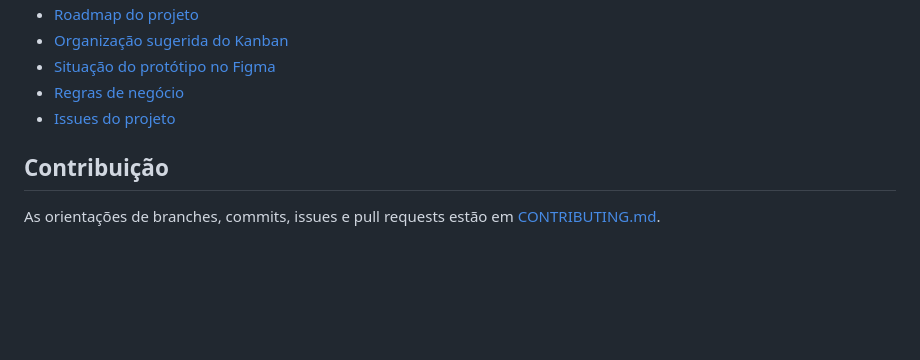
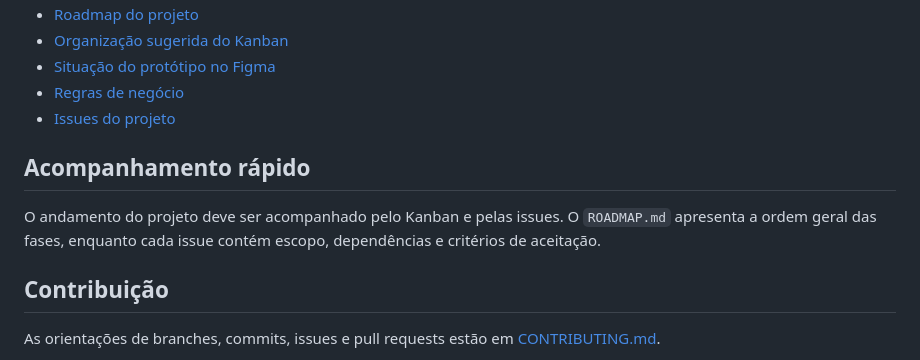
Before and after one commit to gustavonm20/Sistema-de-comandas, a Markdown page: README.md, the part around one of its changes. Drawn GitHub-style; blank space fills up the shorter version.

Commit message:
docs(readme): adicionar links de acompanhamento do projeto

```diff
--- a/README.md
+++ b/README.md
@@ -113,6 +114,10 @@ Sistema-de-comandas/
 - [Regras de negócio](docs/BUSINESS_RULES.md)
 - [Issues do projeto](https://github.com/gustavonm20/Sistema-de-comandas/issues)
 
+## Acompanhamento rápido
+
+O andamento do projeto deve ser acompanhado pelo Kanban e pelas issues. O `ROADMAP.md` apresenta a ordem geral das fases, enquanto cada issue contém escopo, dependências e critérios de aceitação.
+
 ## Contribuição
 
 As orientações de branches, commits, issues e pull requests estão em [CONTRIBUTING.md](CONTRIBUTING.md).
```
Also changed, not shown: other parts of README.md (+1 -0 lines).
